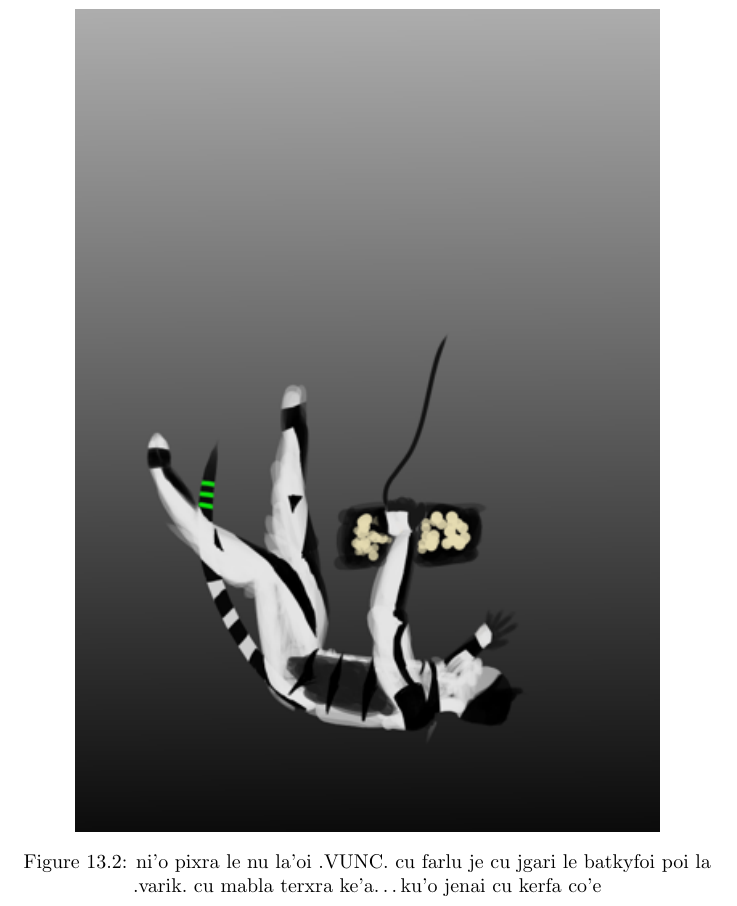
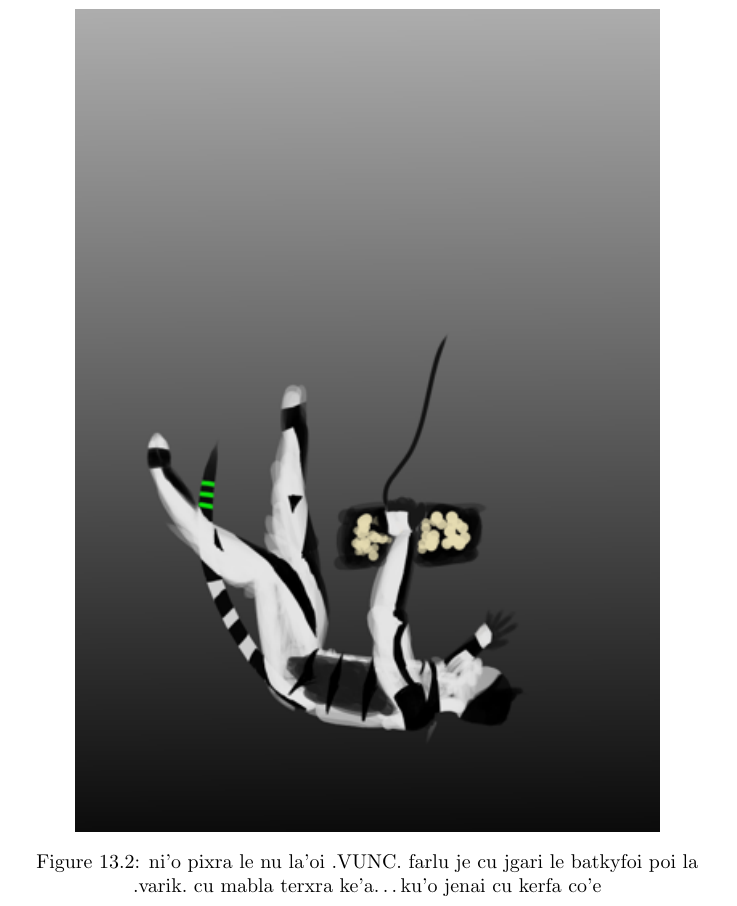
Before and after one commit to varikvalefor/drawingstuff, a LaTeX document (drawings.tex): part of page 48 of 48, cut so that both start at the same text. Compiled offline with pdfLaTeX.

Commit message:
ni'o vimcu pe'a zo cu

```diff
--- a/drawings.tex
+++ b/drawings.tex
@@ -677,6 +677,6 @@ ni'o la .varik.\ cu troci lo nu vo'a sutra ke na'e sirsunla terxra le xadni be l
 \begin{figure}[ht]
 	\centering
 	\includegraphics[keepaspectratio, height=0.75\textheight]{deliriumsequels/farlu.png}
-	\caption[center]{ni'o pixra le nu la'oi .VUNC.\ cu farlu je cu jgari le batkyfoi poi la .varik.\ cu mabla terxra ke'a\ldots ku'o jenai cu kerfa co'e}\label{fig:deliriumsequels-nosirsunla}
+	\caption[center]{ni'o pixra le nu la'oi .VUNC.\ farlu je cu jgari le batkyfoi poi la .varik.\ cu mabla terxra ke'a\ldots ku'o jenai cu kerfa co'e}\label{fig:deliriumsequels-nosirsunla}
 \end{figure}
 \end{document}
```
